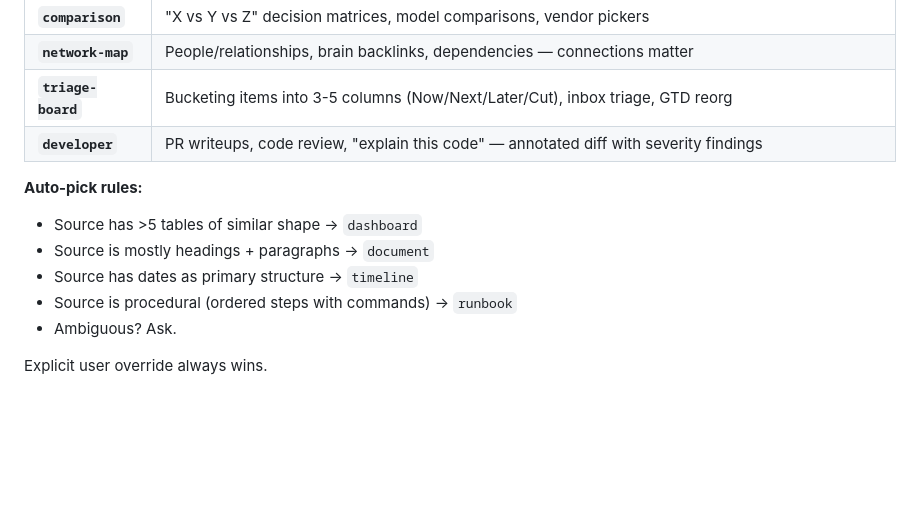
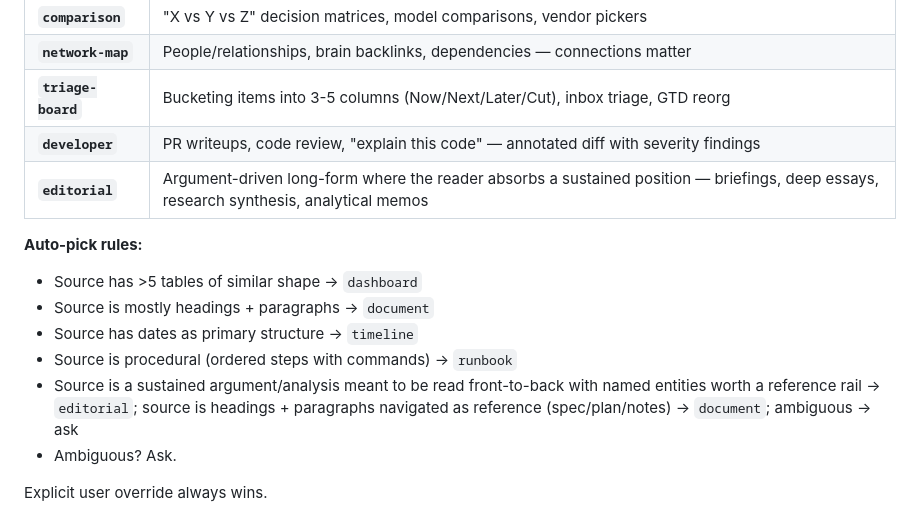
Before and after one commit to twidtwid/render-as-html, a Markdown page: SKILL.md, the part around the change. Drawn GitHub-style; blank space fills up the shorter version.

Commit message:
SKILL: editorial in shape-selection table + auto-pick
Co-Authored-By: Claude Opus 4.7 (1M context) <noreply@anthropic.com>

```diff
--- a/SKILL.md
+++ b/SKILL.md
@@ -151,12 +151,14 @@ Different content wants different bones. Pick the shape first from content signa
 | **`network-map`** | People/relationships, brain backlinks, dependencies — connections matter |
 | **`triage-board`** | Bucketing items into 3-5 columns (Now/Next/Later/Cut), inbox triage, GTD reorg |
 | **`developer`** | PR writeups, code review, "explain this code" — annotated diff with severity findings |
+| **`editorial`** | Argument-driven long-form where the reader absorbs a sustained position — briefings, deep essays, research synthesis, analytical memos |
 
 **Auto-pick rules:**
 - Source has >5 tables of similar shape → `dashboard`
 - Source is mostly headings + paragraphs → `document`
 - Source has dates as primary structure → `timeline`
 - Source is procedural (ordered steps with commands) → `runbook`
+- Source is a sustained argument/analysis meant to be read front-to-back with named entities worth a reference rail → `editorial`; source is headings + paragraphs navigated as reference (spec/plan/notes) → `document`; ambiguous → ask
 - Ambiguous? Ask.
 
 Explicit user override always wins.
```
